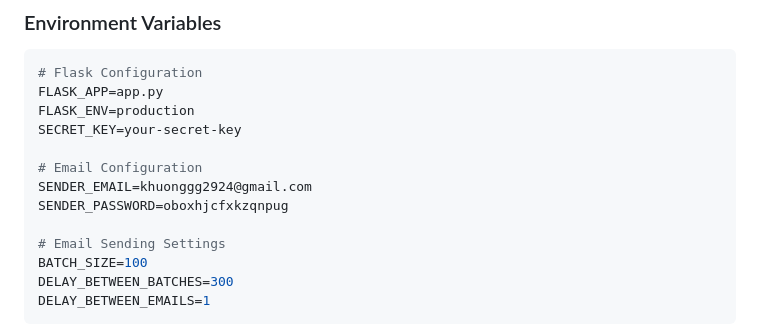
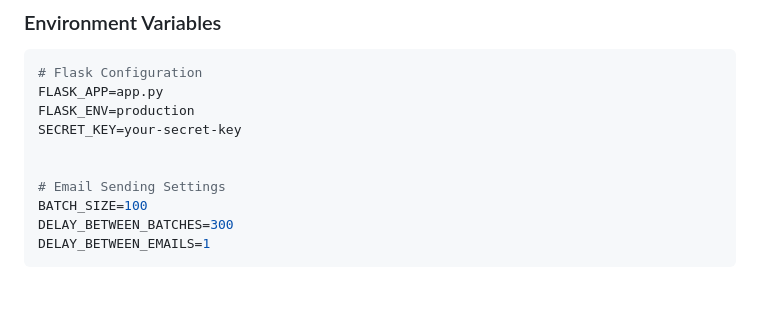
Before and after one commit to truongvinhkhuong/email-smtp, a Markdown page: README.md, the part around the change. Rendered like a GitHub page; blank space fills up the shorter version.

```diff
--- a/README.md
+++ b/README.md
@@ -90,9 +90,6 @@ FLASK_APP=app.py
 FLASK_ENV=production
 SECRET_KEY=your-secret-key
 
-# Email Configuration
-SENDER_EMAIL=khuonggg2924@gmail.com
-SENDER_PASSWORD=oboxhjcfxkzqnpug
 
 # Email Sending Settings
 BATCH_SIZE=100
```
